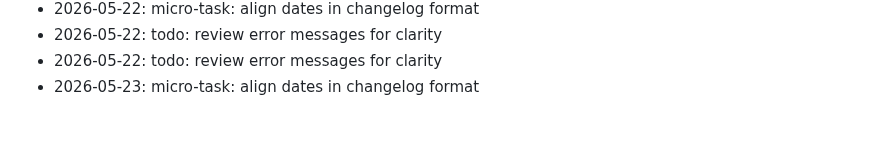
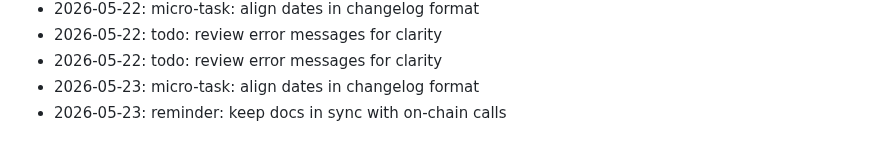
Before and after one commit to dhitalmonster-hub/emoji-react, a Markdown page: NOTES.md, the part around the change. Drawn GitHub-style.

Commit message:
docs: append to notes

```diff
--- a/NOTES.md
+++ b/NOTES.md
@@ -81,3 +81,4 @@ Dev journal — informal.
 - 2026-05-22: todo: review error messages for clarity
 - 2026-05-22: todo: review error messages for clarity
 - 2026-05-23: micro-task: align dates in changelog format
+- 2026-05-23: reminder: keep docs in sync with on-chain calls
```
